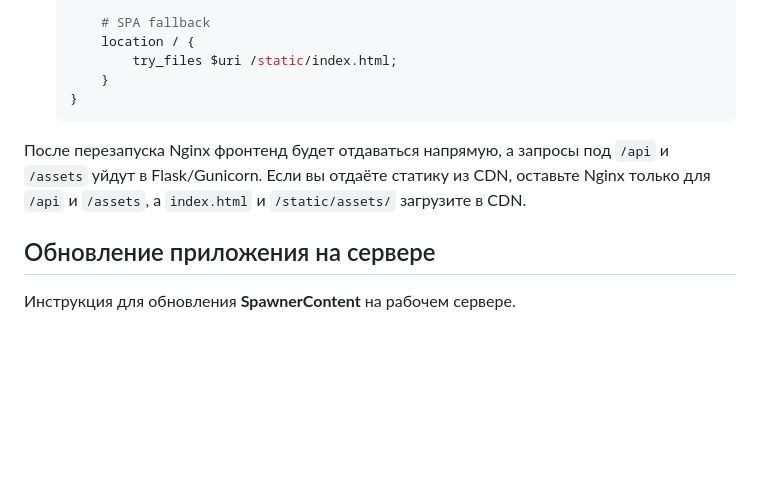
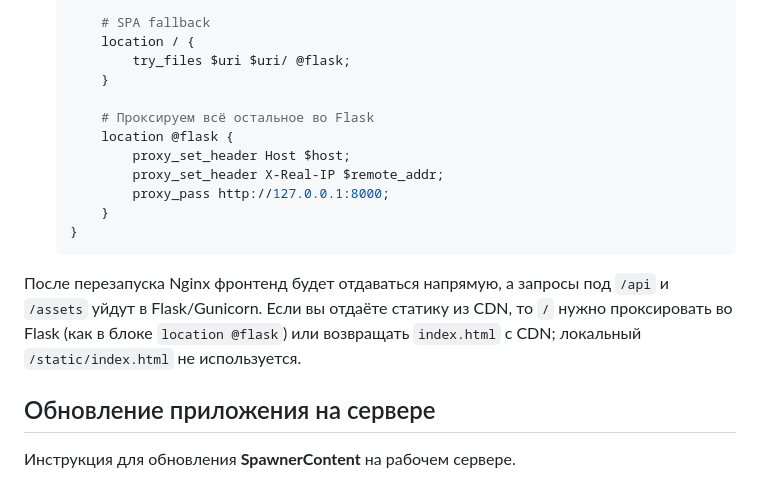
Before and after one commit to RosTGs/SpawnerContent, a Markdown page: README.md, the part around the change. Rendered like a GitHub page; blank space fills up the shorter version.

Commit message:
Update Nginx SPA fallback

````diff
--- a/README.md
+++ b/README.md
@@ -136,12 +136,19 @@ git status --short static
 
        # SPA fallback
        location / {
-           try_files $uri /static/index.html;
+           try_files $uri $uri/ @flask;
+       }
+
+       # Проксируем всё остальное во Flask
+       location @flask {
+           proxy_set_header Host $host;
+           proxy_set_header X-Real-IP $remote_addr;
+           proxy_pass http://127.0.0.1:8000;
        }
    }
    ```
 
-После перезапуска Nginx фронтенд будет отдаваться напрямую, а запросы под `/api` и `/assets` уйдут в Flask/Gunicorn. Если вы отдаёте статику из CDN, оставьте Nginx только для `/api` и `/assets`, а `index.html` и `/static/assets/` загрузите в CDN.
+После перезапуска Nginx фронтенд будет отдаваться напрямую, а запросы под `/api` и `/assets` уйдут в Flask/Gunicorn. Если вы отдаёте статику из CDN, то `/` нужно проксировать во Flask (как в блоке `location @flask`) или возвращать `index.html` с CDN; локальный `/static/index.html` не используется.
 
 ## Обновление приложения на сервере
 Инструкция для обновления **SpawnerContent** на рабочем сервере.
````
